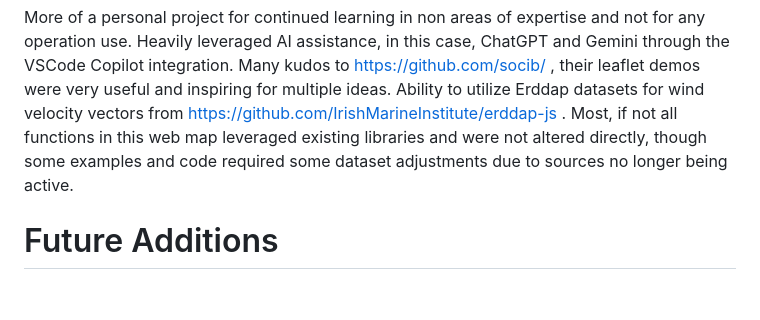
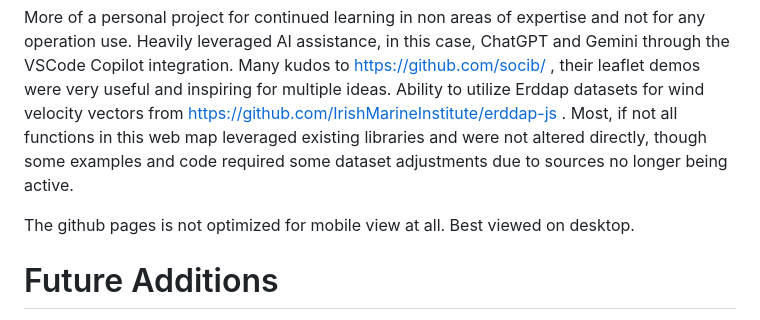
Before and after one commit to JRGDTRH/LeafletWebMapping, a Markdown page: README.md, the part around the change. Rendered like a GitHub page; blank space fills up the shorter version.

Commit message:
Update README.md
github pages desktop vs mobile

```diff
--- a/README.md
+++ b/README.md
@@ -1,5 +1,7 @@
 # LeafletWebMapping
 More of a personal project for continued learning in non areas of expertise and not for any operation use. Heavily leveraged AI assistance, in this case, ChatGPT and Gemini through the VSCode Copilot integration. Many kudos to https://github.com/socib/ , their leaflet demos were very useful and inspiring for multiple ideas. Ability to utilize Erddap datasets for wind velocity vectors from https://github.com/IrishMarineInstitute/erddap-js . Most, if not all functions in this web map leveraged existing libraries and were not altered directly, though some examples and code required some dataset adjustments due to sources no longer being active.
+
+The github pages is not optimized for mobile view at all. Best viewed on desktop.
 
 # Future Additions
 - Segmenting app.js into separate modules (attempted, but did not want to deal with CORS
```
